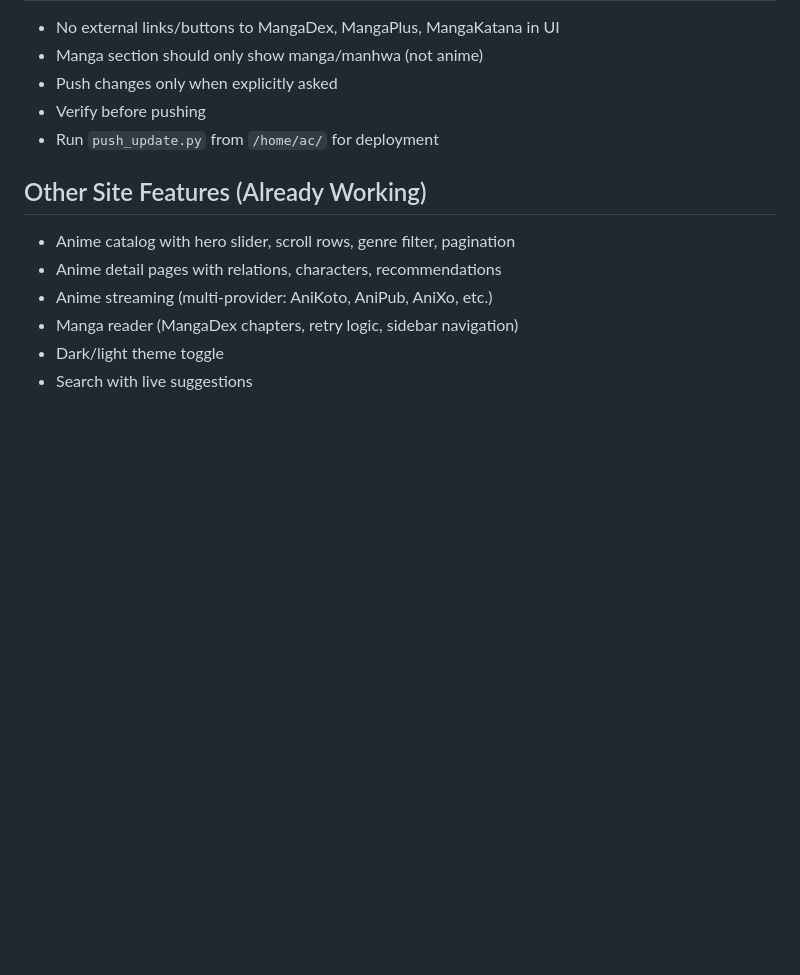
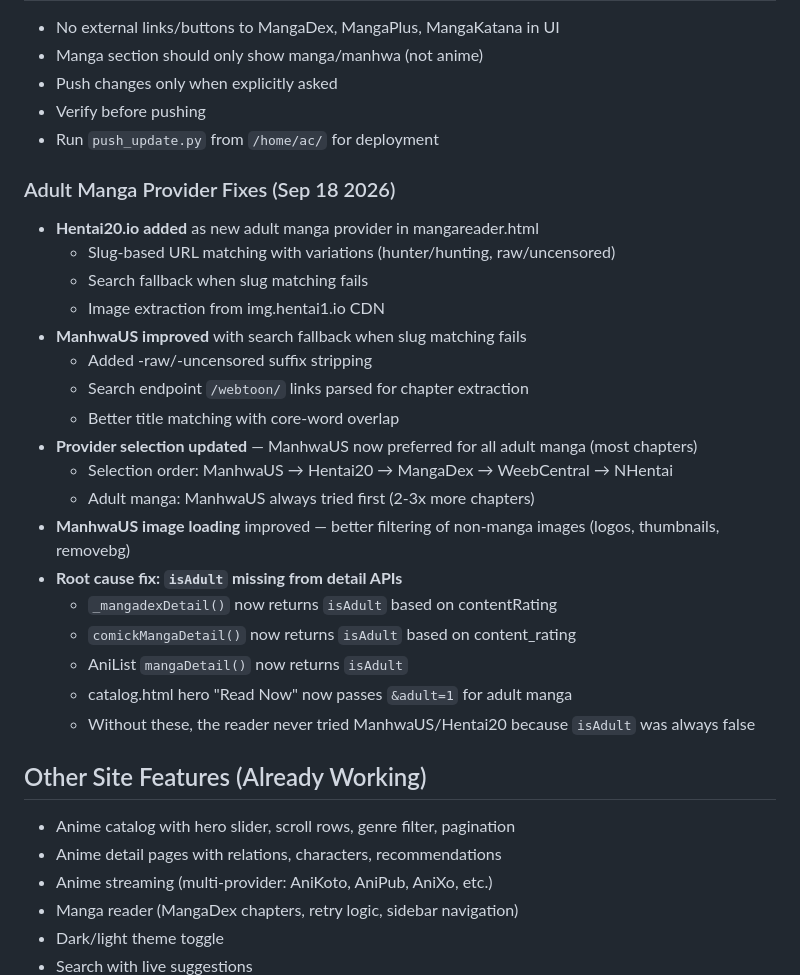
Before and after one commit to SoukoX/otakupier, a Markdown page: session.md, the part around the change. Drawn GitHub-style; blank space fills up the shorter version.

```diff
--- a/session.md
+++ b/session.md
@@ -78,6 +78,26 @@ Manga Reading  → MangaDex API (with proxy fallbacks)
 - Verify before pushing
 - Run `push_update.py` from `/home/ac/` for deployment
 
+### Adult Manga Provider Fixes (Sep 18 2026)
+- **Hentai20.io added** as new adult manga provider in mangareader.html
+  - Slug-based URL matching with variations (hunter/hunting, raw/uncensored)
+  - Search fallback when slug matching fails
+  - Image extraction from img.hentai1.io CDN
+- **ManhwaUS improved** with search fallback when slug matching fails
+  - Added -raw/-uncensored suffix stripping
+  - Search endpoint `/webtoon/` links parsed for chapter extraction
+  - Better title matching with core-word overlap
+- **Provider selection updated** — ManhwaUS now preferred for all adult manga (most chapters)
+  - Selection order: ManhwaUS → Hentai20 → MangaDex → WeebCentral → NHentai
+  - Adult manga: ManhwaUS always tried first (2-3x more chapters)
+- **ManhwaUS image loading** improved — better filtering of non-manga images (logos, thumbnails, removebg)
+- **Root cause fix: `isAdult` missing from detail APIs**
+  - `_mangadexDetail()` now returns `isAdult` based on contentRating
+  - `comickMangaDetail()` now returns `isAdult` based on content_rating
+  - AniList `mangaDetail()` now returns `isAdult`
+  - catalog.html hero "Read Now" now passes `&adult=1` for adult manga
+  - Without these, the reader never tried ManhwaUS/Hentai20 because `isAdult` was always false
+
 ## Other Site Features (Already Working)
 - Anime catalog with hero slider, scroll rows, genre filter, pagination
 - Anime detail pages with relations, characters, recommendations
```
